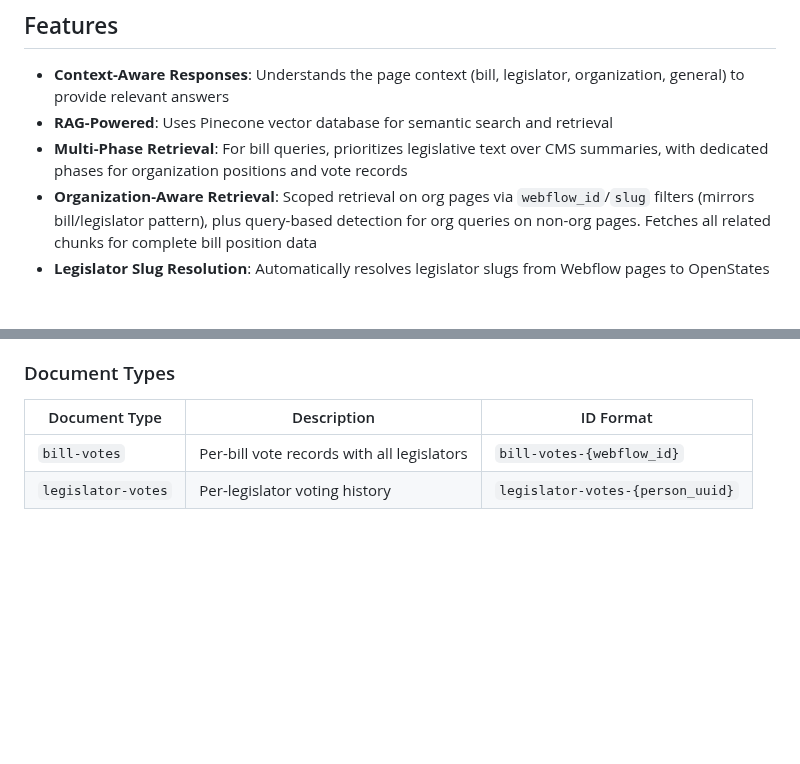
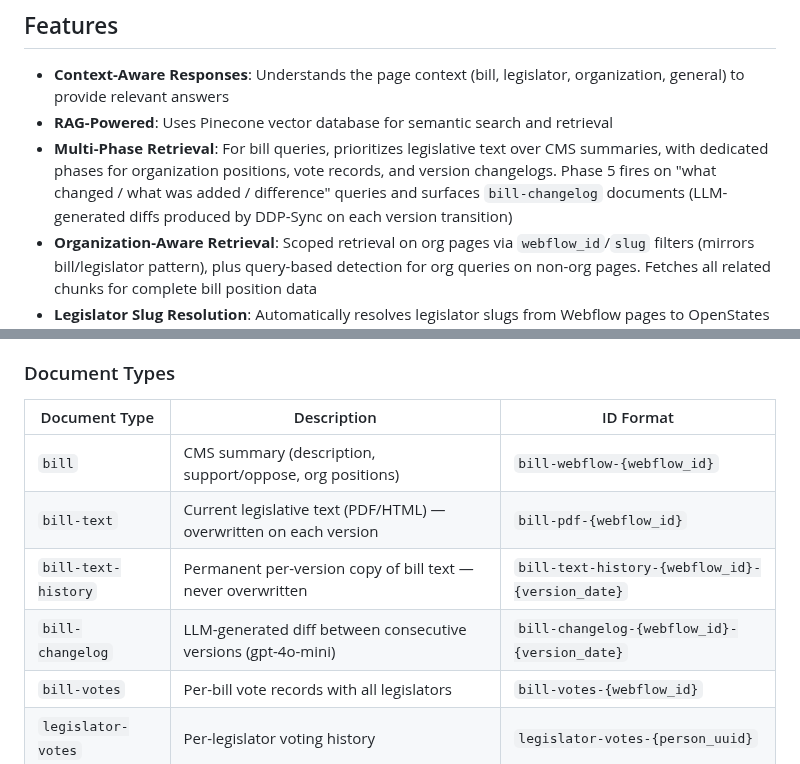
Before and after one commit to Digital-Democracy-Project/votebot, a Markdown page: README.md, 2 parts joined by grey strips. Rendered like a GitHub page; blank space fills up the shorter version.

Commit message:
Update README for bill version history Phase 2
- Multi-Phase Retrieval feature now describes Phase 5 changelog
  retrieval (fires on 'what changed' queries, surfaces bill-changelog docs)
- Document Types table now complete: bill, bill-text, bill-text-history,
  bill-changelog, bill-votes, legislator-votes

Co-Authored-By: Claude Sonnet 4.6 (1M context) <noreply@anthropic.com>

```diff
--- a/README.md
+++ b/README.md
@@ -12,7 +12,7 @@ VoteBot 2.0 is a RAG-powered chatbot API that provides intelligent, context-awar
 
 - **Context-Aware Responses**: Understands the page context (bill, legislator, organization, general) to provide relevant answers
 - **RAG-Powered**: Uses Pinecone vector database for semantic search and retrieval
-- **Multi-Phase Retrieval**: For bill queries, prioritizes legislative text over CMS summaries, with dedicated phases for organization positions and vote records
+- **Multi-Phase Retrieval**: For bill queries, prioritizes legislative text over CMS summaries, with dedicated phases for organization positions, vote records, and version changelogs. Phase 5 fires on "what changed / what was added / difference" queries and surfaces `bill-changelog` documents (LLM-generated diffs produced by DDP-Sync on each version transition)
 - **Organization-Aware Retrieval**: Scoped retrieval on org pages via `webflow_id`/`slug` filters (mirrors bill/legislator pattern), plus query-based detection for org queries on non-org pages. Fetches all related chunks for complete bill position data
 - **Legislator Slug Resolution**: Automatically resolves legislator slugs from Webflow pages to OpenStates person IDs via Webflow CMS lookup, enabling correct Pinecone filtering even when only the URL slug is available
 - **Webflow CMS Runtime Lookup**: Bidirectional Webflow CMS pre-fetch — fetches authoritative org positions for bill→org queries (99.1%) and bill positions for org→bill queries (100%), bypassing Pinecone similarity thresholds
@@ -553,6 +553,10 @@ The build output includes a `name_enrichments` count showing how many legislator
 
 | Document Type | Description | ID Format |
 |--------------|-------------|-----------|
+| `bill` | CMS summary (description, support/oppose, org positions) | `bill-webflow-{webflow_id}` |
+| `bill-text` | Current legislative text (PDF/HTML) — overwritten on each version | `bill-pdf-{webflow_id}` |
+| `bill-text-history` | Permanent per-version copy of bill text — never overwritten | `bill-text-history-{webflow_id}-{version_date}` |
+| `bill-changelog` | LLM-generated diff between consecutive versions (gpt-4o-mini) | `bill-changelog-{webflow_id}-{version_date}` |
 | `bill-votes` | Per-bill vote records with all legislators | `bill-votes-{webflow_id}` |
 | `legislator-votes` | Per-legislator voting history | `legislator-votes-{person_uuid}` |
 
```
